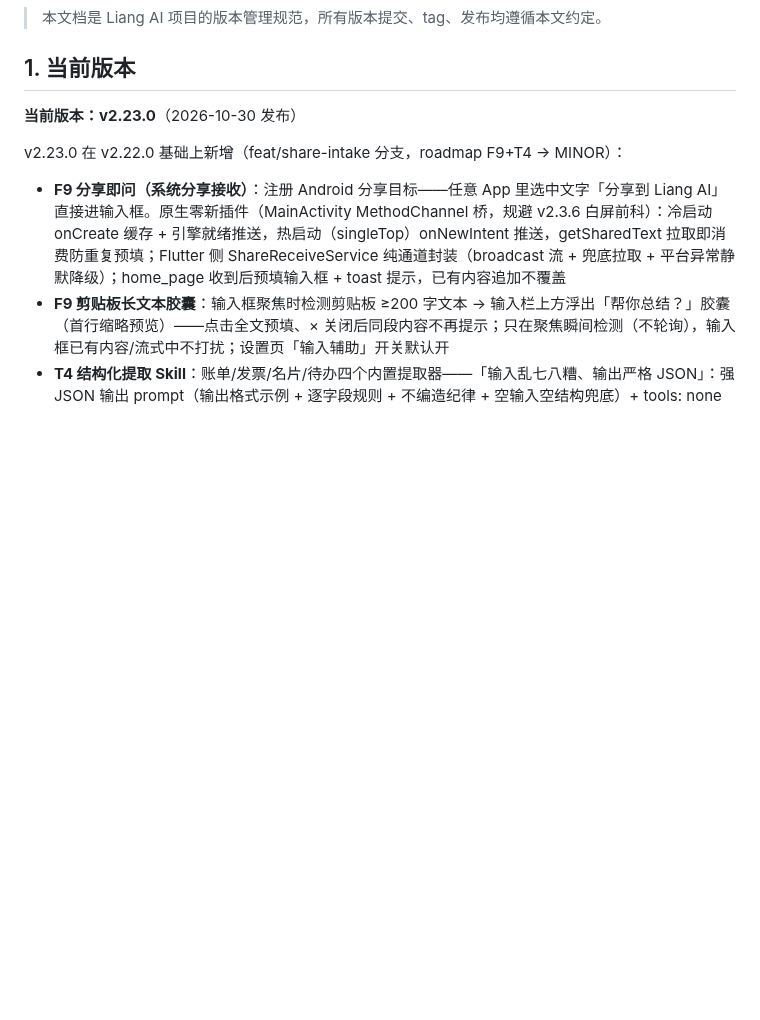
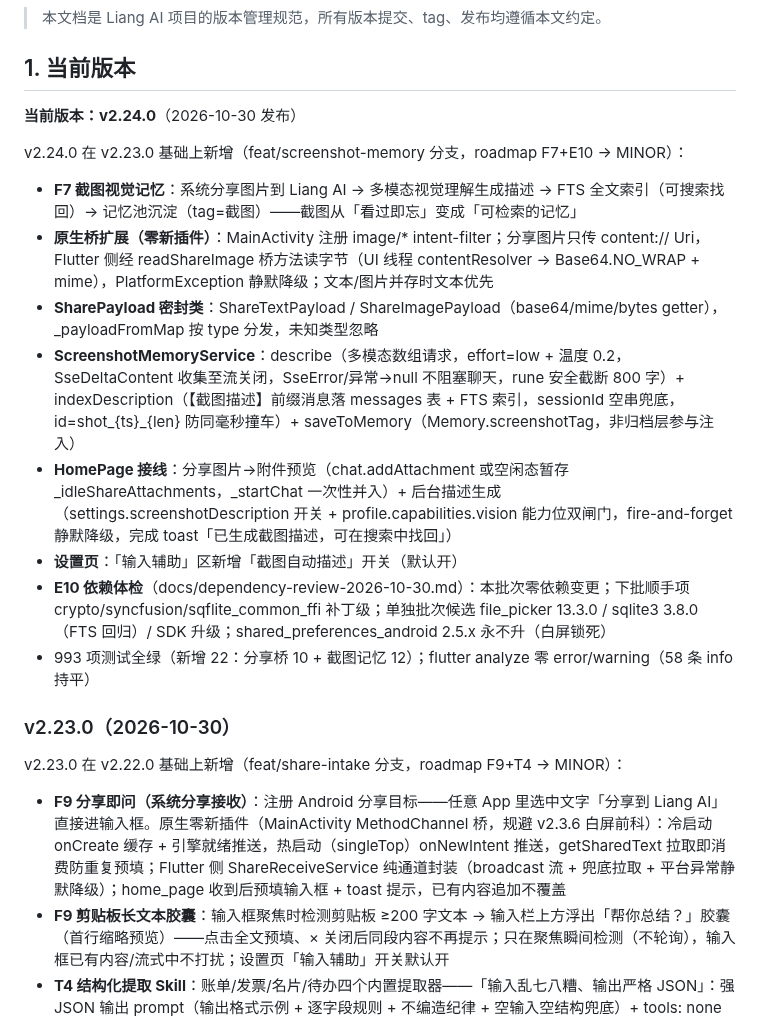
Before and after one commit to lvliang666666/liang-ai, a Markdown page: VERSIONING.md, the part around the change. Rendered like a GitHub page; blank space fills up the shorter version.

Commit message:
docs: VERSIONING.md 登记 v2.24.0（F7 截图视觉记忆 + E10 依赖体检）

```diff
--- a/VERSIONING.md
+++ b/VERSIONING.md
@@ -8,7 +8,20 @@
 
 ## 1. 当前版本
 
-**当前版本：v2.23.0**（2026-10-30 发布）
+**当前版本：v2.24.0**（2026-10-30 发布）
+
+v2.24.0 在 v2.23.0 基础上新增（feat/screenshot-memory 分支，roadmap F7+E10 → MINOR）：
+
+- **F7 截图视觉记忆**：系统分享图片到 Liang AI → 多模态视觉理解生成描述 → FTS 全文索引（可搜索找回）→ 记忆池沉淀（tag=截图）——截图从「看过即忘」变成「可检索的记忆」
+- **原生桥扩展（零新插件）**：MainActivity 注册 image/* intent-filter；分享图片只传 content:// Uri，Flutter 侧经 readShareImage 桥方法读字节（UI 线程 contentResolver → Base64.NO_WRAP + mime），PlatformException 静默降级；文本/图片并存时文本优先
+- **SharePayload 密封类**：ShareTextPayload / ShareImagePayload（base64/mime/bytes getter），_payloadFromMap 按 type 分发，未知类型忽略
+- **ScreenshotMemoryService**：describe（多模态数组请求，effort=low + 温度 0.2，SseDeltaContent 收集至流关闭，SseError/异常→null 不阻塞聊天，rune 安全截断 800 字）+ indexDescription（【截图描述】前缀消息落 messages 表 + FTS 索引，sessionId 空串兜底，id=shot_{ts}_{len} 防同毫秒撞车）+ saveToMemory（Memory.screenshotTag，非归档层参与注入）
+- **HomePage 接线**：分享图片→附件预览（chat.addAttachment 或空闲态暂存 _idleShareAttachments，_startChat 一次性并入）+ 后台描述生成（settings.screenshotDescription 开关 + profile.capabilities.vision 能力位双闸门，fire-and-forget 静默降级，完成 toast「已生成截图描述，可在搜索中找回」）
+- **设置页**：「输入辅助」区新增「截图自动描述」开关（默认开）
+- **E10 依赖体检**（docs/dependency-review-2026-10-30.md）：本批次零依赖变更；下批顺手项 crypto/syncfusion/sqflite_common_ffi 补丁级；单独批次候选 file_picker 13.3.0 / sqlite3 3.8.0（FTS 回归）/ SDK 升级；shared_preferences_android 2.5.x 永不升（白屏锁死）
+- 993 项测试全绿（新增 22：分享桥 10 + 截图记忆 12）；flutter analyze 零 error/warning（58 条 info 持平）
+
+### v2.23.0（2026-10-30）
 
 v2.23.0 在 v2.22.0 基础上新增（feat/share-intake 分支，roadmap F9+T4 → MINOR）：
 
```
